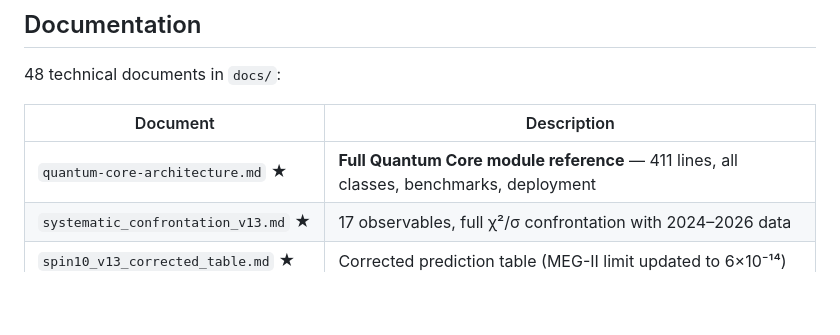
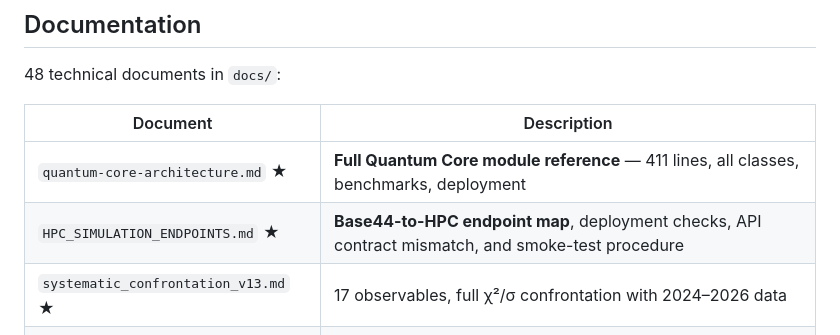
Before and after one commit to mickzaw-ctrl/spin10-toe-engine, a Markdown page: README.md, the part around the change. Rendered like a GitHub page; blank space fills up the shorter version.

Commit message:
docs: document Base44-to-HPC simulation endpoints

```diff
--- a/README.md
+++ b/README.md
@@ -613,6 +613,7 @@ Total: 174 files
 | Document | Description |
 |----------|-------------|
 | `quantum-core-architecture.md` ★ | **Full Quantum Core module reference** — 411 lines, all classes, benchmarks, deployment |
+| `HPC_SIMULATION_ENDPOINTS.md` ★ | **Base44-to-HPC endpoint map**, deployment checks, API contract mismatch, and smoke-test procedure |
 | `systematic_confrontation_v13.md` ★ | 17 observables, full χ²/σ confrontation with 2024–2026 data |
 | `spin10_v13_corrected_table.md` ★ | Corrected prediction table (MEG-II limit updated to 6×10⁻¹⁴) |
 | `competitive_landscape_v2.md` ★ | Spin10 vs Quimb/TFQ/PennyLane/Qibo — throughput + feature matrix |
```
Also changed, not shown: docs/HPC_SIMULATION_ENDPOINTS.md (added, +117 -0 lines).
